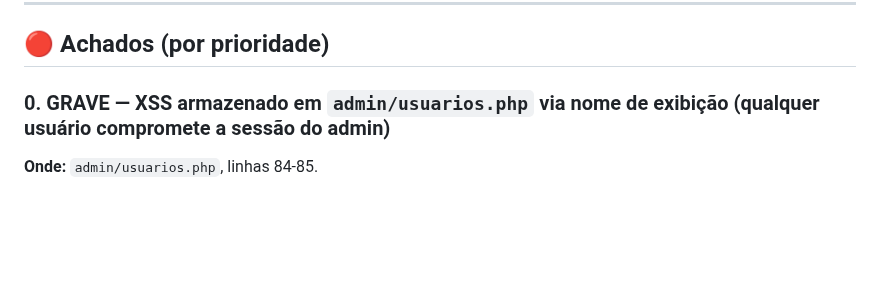
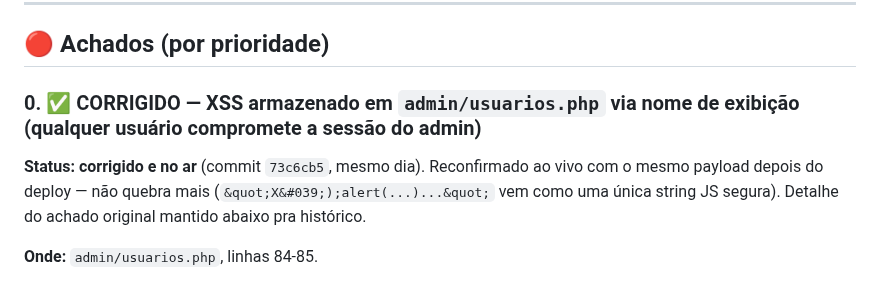
Before and after one commit to CaioGomest/telegram-bot-panel, a Markdown page: anotacoes/testes/rodada-de-testes-25-09.md, the part around the change. Drawn GitHub-style; blank space fills up the shorter version.

Commit message:
Marca XSS de admin/usuarios.php como corrigido e reconfirmado ao vivo
Testei o mesmo payload exato depois do deploy da correcao (commit
73c6cb5) -- confirmado que nao quebra mais o onclick.

Co-Authored-By: Claude Sonnet 5 <noreply@anthropic.com>

```diff
--- a/anotacoes/testes/rodada-de-testes-25-09.md
+++ b/anotacoes/testes/rodada-de-testes-25-09.md
@@ -23,7 +23,12 @@ Legenda (mesmo padrão de `mapa-de-testes-por-topico.md`):
 
 ## 🔴 Achados (por prioridade)
 
-### 0. GRAVE — XSS armazenado em `admin/usuarios.php` via nome de exibição (qualquer usuário compromete a sessão do admin)
+### 0. ✅ CORRIGIDO — XSS armazenado em `admin/usuarios.php` via nome de exibição (qualquer usuário compromete a sessão do admin)
+
+**Status: corrigido e no ar** (commit `73c6cb5`, mesmo dia). Reconfirmado ao vivo com o
+mesmo payload depois do deploy — não quebra mais (`&quot;X&#039;);alert(...)...&quot;`
+vem como uma única string JS segura). Detalhe do achado original mantido abaixo pra
+histórico.
 
 **Onde:** `admin/usuarios.php`, linhas 84-85.
 
```
